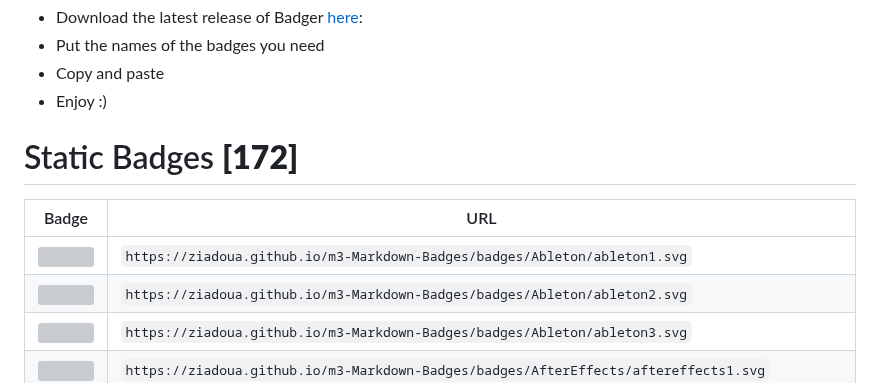
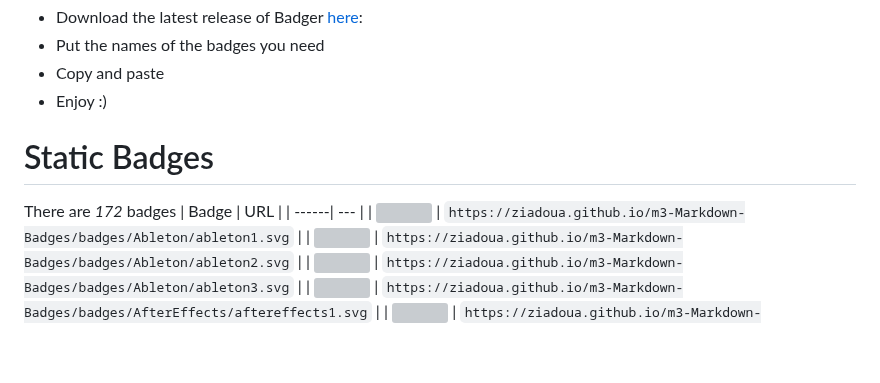
Before and after one commit to ziadOUA/m3-Markdown-Badges, a Markdown page: README.md, the part around the change. Rendered like a GitHub page; blank space fills up the shorter version; grey boxes are pictures that could not be loaded.

Commit message:
[AUTO] Updated the badge list

```diff
--- a/README.md
+++ b/README.md
@@ -52,7 +52,8 @@ The static badge list is alphabetically ordered, so it is recommended to use `CT
 - Copy and paste
 - Enjoy :)
 
-# Static Badges **[172]**
+# Static Badges
+There are *172* badges
 | Badge | URL |
 | ------| --- |
 | <img src="https://ziadoua.github.io/m3-Markdown-Badges/badges/Ableton/ableton1.svg"> | `https://ziadoua.github.io/m3-Markdown-Badges/badges/Ableton/ableton1.svg` |
```
